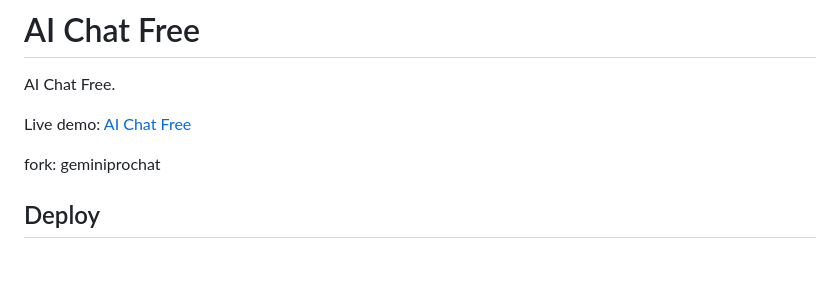
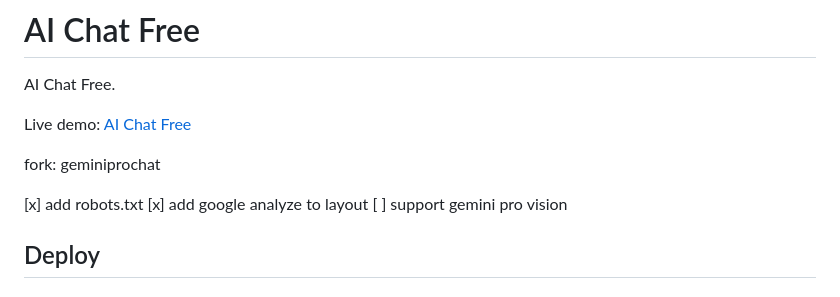
Before and after one commit to chasays/aichatfree, a Markdown page: README.md, the part around the change. Drawn GitHub-style; blank space fills up the shorter version.

Commit message:
update featreus

```diff
--- a/README.md
+++ b/README.md
@@ -6,8 +6,11 @@ AI Chat Free.
 
 Live demo: [AI Chat Free](https://www.aichatfree.com)
 
+fork: geminiprochat
 
-fork: geminiprochat
+[x] add robots.txt
+[x] add google analyze to layout
+[ ] support gemini pro vision
 
 ## Deploy
 
```
